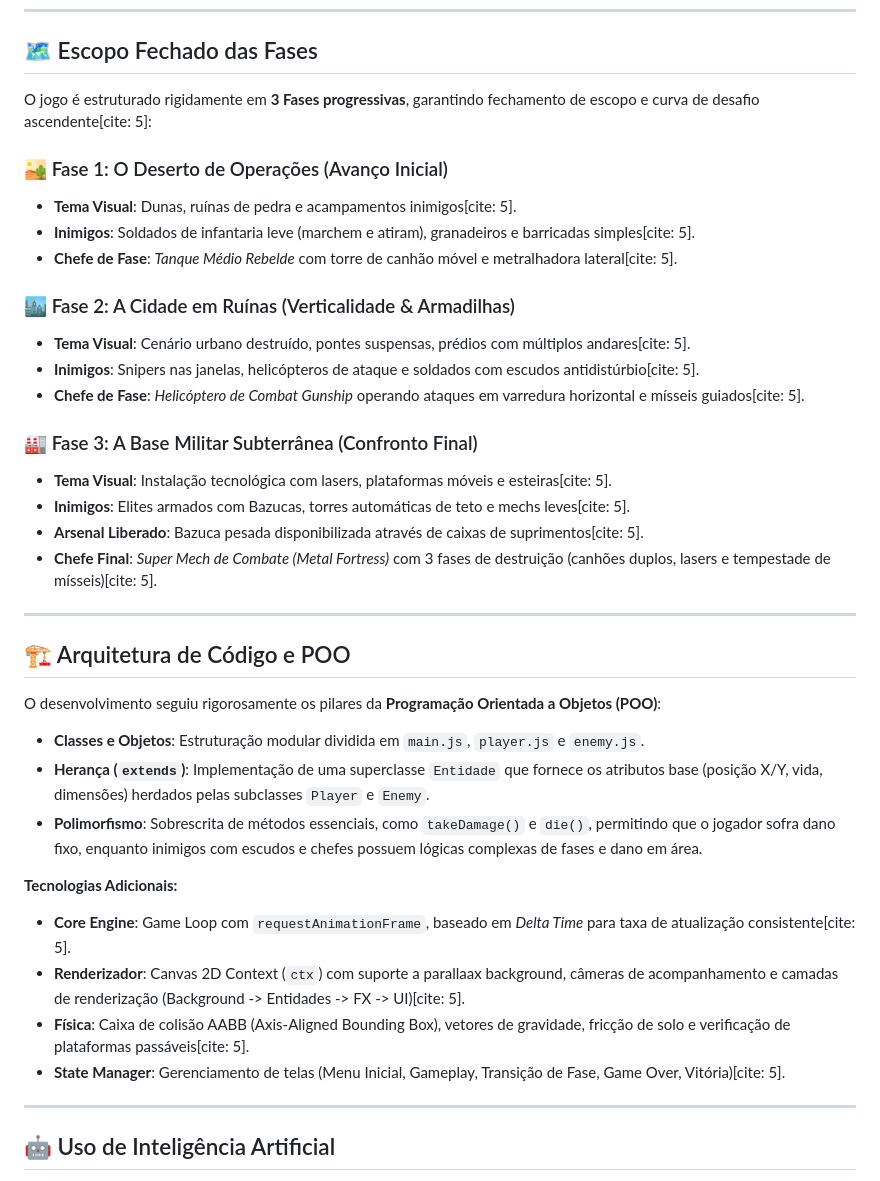
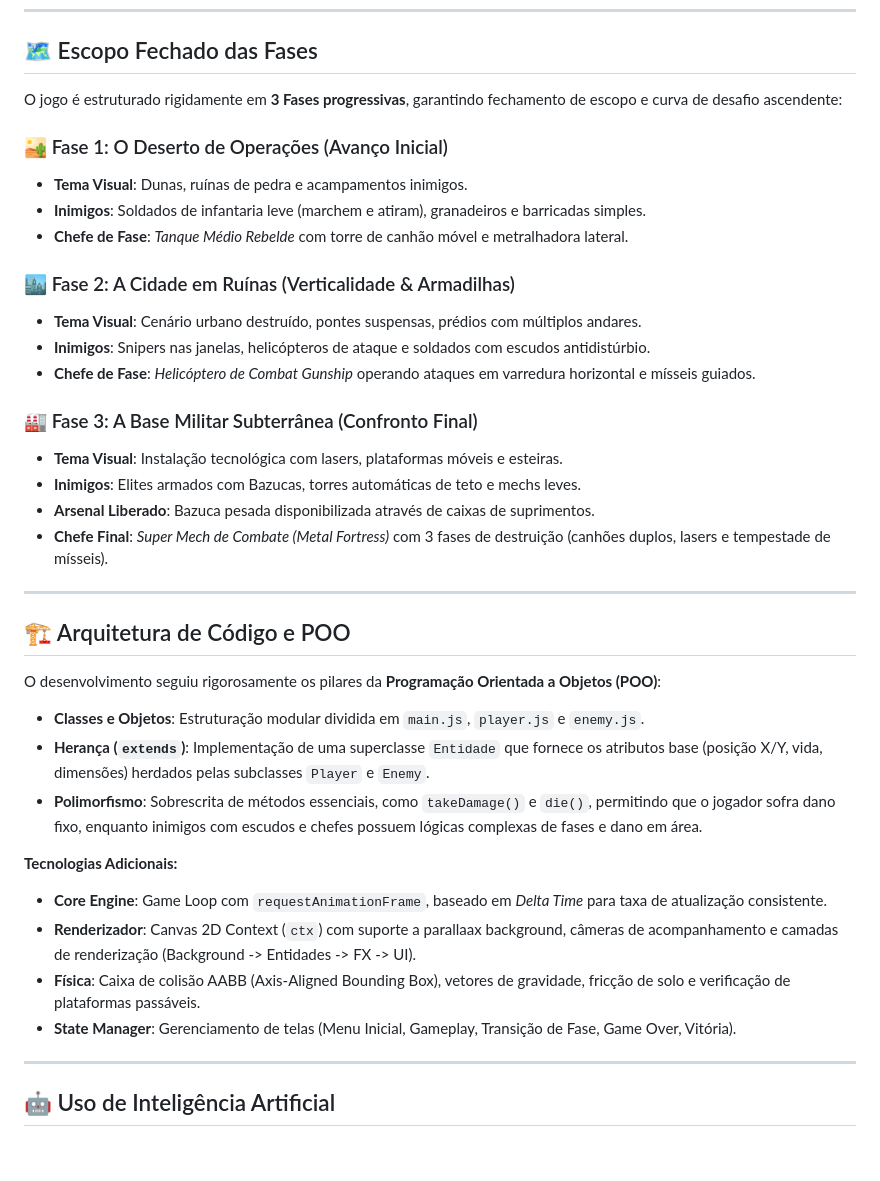
Before and after one commit to PedroMacedo0/Metal-slug-run-and-gun, a Markdown page: README.md, the part around one of its changes. GitHub-like rendering; blank space fills up the shorter version.

```diff
--- a/README.md
+++ b/README.md
@@ -58,23 +58,23 @@ O jogo coloca o jogador no papel de um soldado de elite enfrentando hordas de in
 
 ## 🗺️ Escopo Fechado das Fases
 
-O jogo é estruturado rigidamente em **3 Fases progressivas**, garantindo fechamento de escopo e curva de desafio ascendente[cite: 5]:
+O jogo é estruturado rigidamente em **3 Fases progressivas**, garantindo fechamento de escopo e curva de desafio ascendente:
 
 ### 🏜️ Fase 1: O Deserto de Operações (Avanço Inicial)
-* **Tema Visual**: Dunas, ruínas de pedra e acampamentos inimigos[cite: 5].
-* **Inimigos**: Soldados de infantaria leve (marchem e atiram), granadeiros e barricadas simples[cite: 5].
-* **Chefe de Fase**: *Tanque Médio Rebelde* com torre de canhão móvel e metralhadora lateral[cite: 5].
+* **Tema Visual**: Dunas, ruínas de pedra e acampamentos inimigos.
+* **Inimigos**: Soldados de infantaria leve (marchem e atiram), granadeiros e barricadas simples.
+* **Chefe de Fase**: *Tanque Médio Rebelde* com torre de canhão móvel e metralhadora lateral.
 
 ### 🏙️ Fase 2: A Cidade em Ruínas (Verticalidade & Armadilhas)
-* **Tema Visual**: Cenário urbano destruído, pontes suspensas, prédios com múltiplos andares[cite: 5].
-* **Inimigos**: Snipers nas janelas, helicópteros de ataque e soldados com escudos antidistúrbio[cite: 5].
-* **Chefe de Fase**: *Helicóptero de Combat Gunship* operando ataques em varredura horizontal e mísseis guiados[cite: 5].
+* **Tema Visual**: Cenário urbano destruído, pontes suspensas, prédios com múltiplos andares.
+* **Inimigos**: Snipers nas janelas, helicópteros de ataque e soldados com escudos antidistúrbio.
+* **Chefe de Fase**: *Helicóptero de Combat Gunship* operando ataques em varredura horizontal e mísseis guiados.
 
 ### 🏭 Fase 3: A Base Militar Subterrânea (Confronto Final)
-* **Tema Visual**: Instalação tecnológica com lasers, plataformas móveis e esteiras[cite: 5].
-* **Inimigos**: Elites armados com Bazucas, torres automáticas de teto e mechs leves[cite: 5].
-* **Arsenal Liberado**: Bazuca pesada disponibilizada através de caixas de suprimentos[cite: 5].
-* **Chefe Final**: *Super Mech de Combate (Metal Fortress)* com 3 fases de destruição (canhões duplos, lasers e tempestade de mísseis)[cite: 5].
+* **Tema Visual**: Instalação tecnológica com lasers, plataformas móveis e esteiras.
+* **Inimigos**: Elites armados com Bazucas, torres automáticas de teto e mechs leves.
+* **Arsenal Liberado**: Bazuca pesada disponibilizada através de caixas de suprimentos.
+* **Chefe Final**: *Super Mech de Combate (Metal Fortress)* com 3 fases de destruição (canhões duplos, lasers e tempestade de mísseis).
 
 ---
 
@@ -86,10 +86,10 @@ O desenvolvimento seguiu rigorosamente os pilares da **Programação Orientada a
 * **Polimorfismo**: Sobrescrita de métodos essenciais, como `takeDamage()` e `die()`, permitindo que o jogador sofra dano fixo, enquanto inimigos com escudos e chefes possuem lógicas complexas de fases e dano em área.
 
 **Tecnologias Adicionais:**
-* **Core Engine**: Game Loop com `requestAnimationFrame`, baseado em *Delta Time* para taxa de atualização consistente[cite: 5].
-* **Renderizador**: Canvas 2D Context (`ctx`) com suporte a parallaax background, câmeras de acompanhamento e camadas de renderização (Background -> Entidades -> FX -> UI)[cite: 5].
-* **Física**: Caixa de colisão AABB (Axis-Aligned Bounding Box), vetores de gravidade, fricção de solo e verificação de plataformas passáveis[cite: 5].
-* **State Manager**: Gerenciamento de telas (Menu Inicial, Gameplay, Transição de Fase, Game Over, Vitória)[cite: 5].
+* **Core Engine**: Game Loop com `requestAnimationFrame`, baseado em *Delta Time* para taxa de atualização consistente.
+* **Renderizador**: Canvas 2D Context (`ctx`) com suporte a parallaax background, câmeras de acompanhamento e camadas de renderização (Background -> Entidades -> FX -> UI).
+* **Física**: Caixa de colisão AABB (Axis-Aligned Bounding Box), vetores de gravidade, fricção de solo e verificação de plataformas passáveis.
+* **State Manager**: Gerenciamento de telas (Menu Inicial, Gameplay, Transição de Fase, Game Over, Vitória).
 
 ---
 
```
Also changed, not shown: other parts of README.md (+22 -22 lines).
